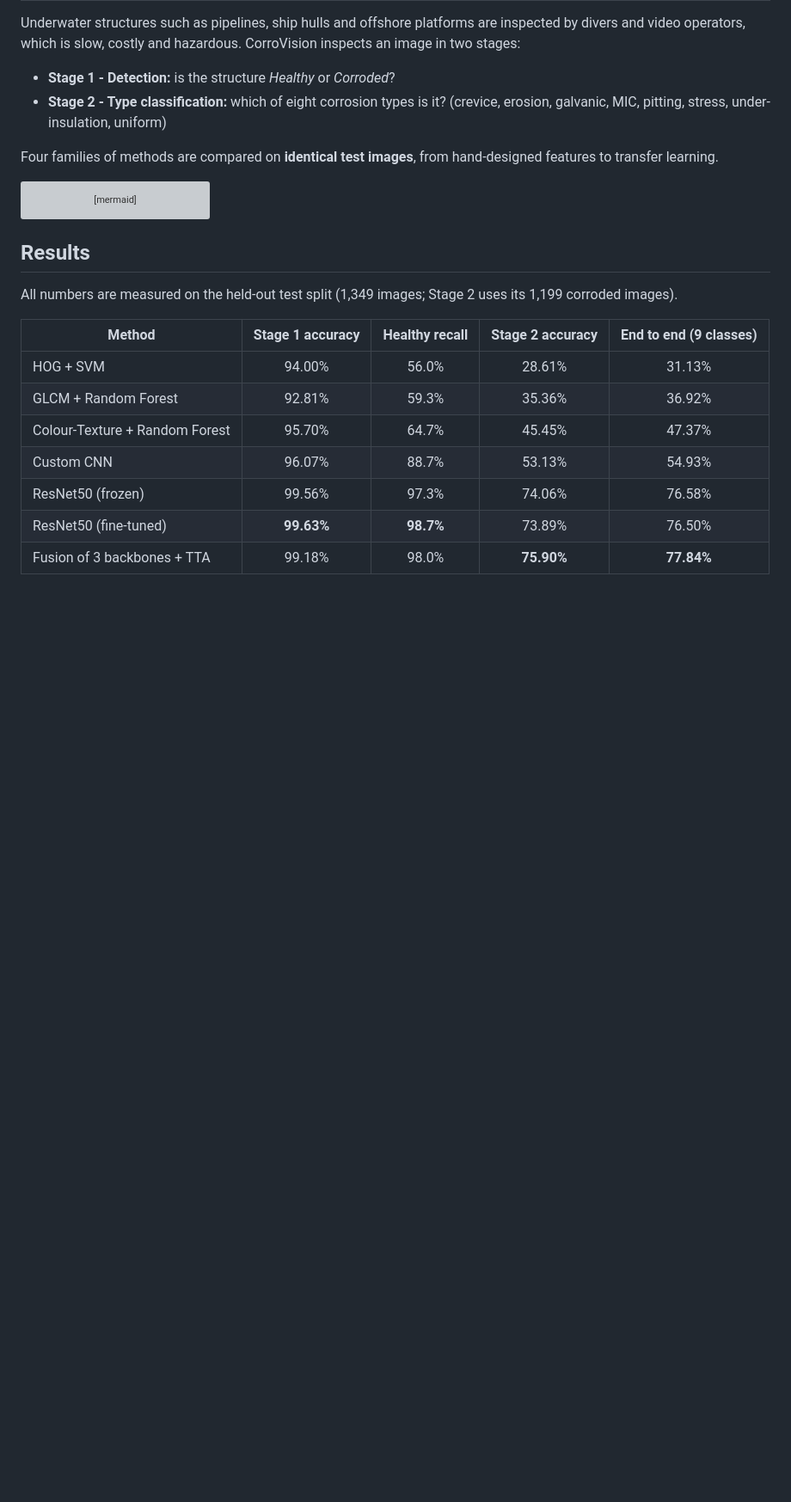
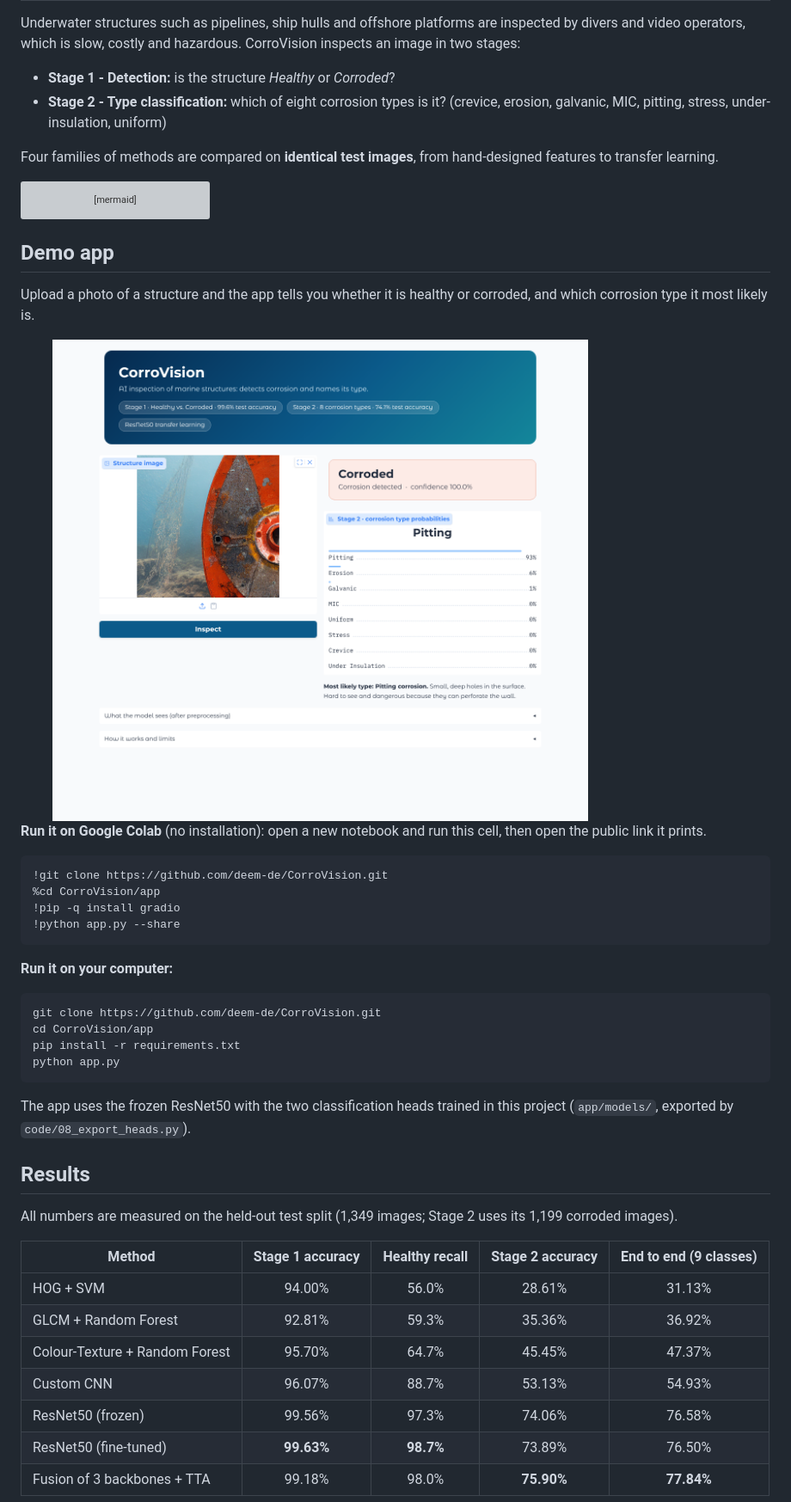
Before and after one commit to deem-de/CorroVision, a Markdown page: README.md, the part around one of its changes. Shown at 86% size. Drawn GitHub-style; pictures changed too: docs/app_demo.png (added); blank space fills up the shorter version; grey boxes are pictures that could not be loaded.

Commit message:
Add demo app: upload an image, get corrosion verdict and type

````diff
--- a/README.md
+++ b/README.md
@@ -36,6 +36,35 @@ flowchart LR
     C -- Corroded --> E{Stage 2<br/>Which corrosion type?}
     E --> F([One of 8 corrosion types])
 ```
+
+## Demo app
+
+Upload a photo of a structure and the app tells you whether it is healthy or corroded, and which
+corrosion type it most likely is.
+
+<img src="docs/app_demo.png" alt="CorroVision demo app" width="80%">
+
+**Run it on Google Colab** (no installation): open a new notebook and run this cell, then open the
+public link it prints.
+
+```python
+!git clone https://github.com/deem-de/CorroVision.git
+%cd CorroVision/app
+!pip -q install gradio
+!python app.py --share
+```
+
+**Run it on your computer:**
+
+```bash
+git clone https://github.com/deem-de/CorroVision.git
+cd CorroVision/app
+pip install -r requirements.txt
+python app.py
+```
+
+The app uses the frozen ResNet50 with the two classification heads trained in this project
+(`app/models/`, exported by `code/08_export_heads.py`).
 
 ## Results
 
````
Also changed, not shown: other parts of README.md (+5 -1 lines), 7 other files.
